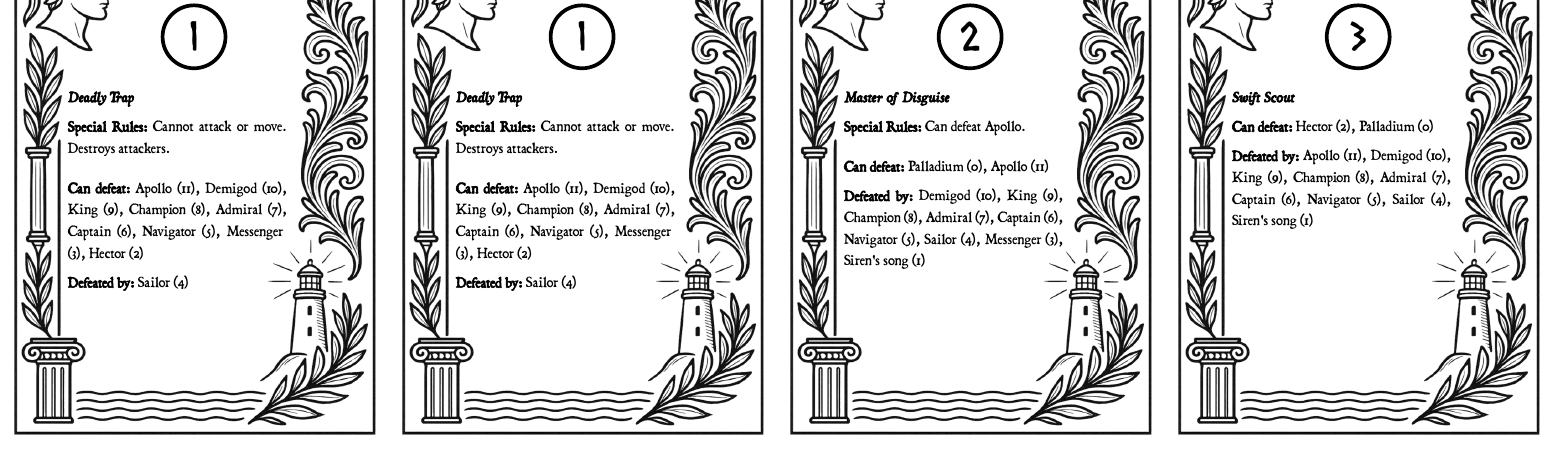
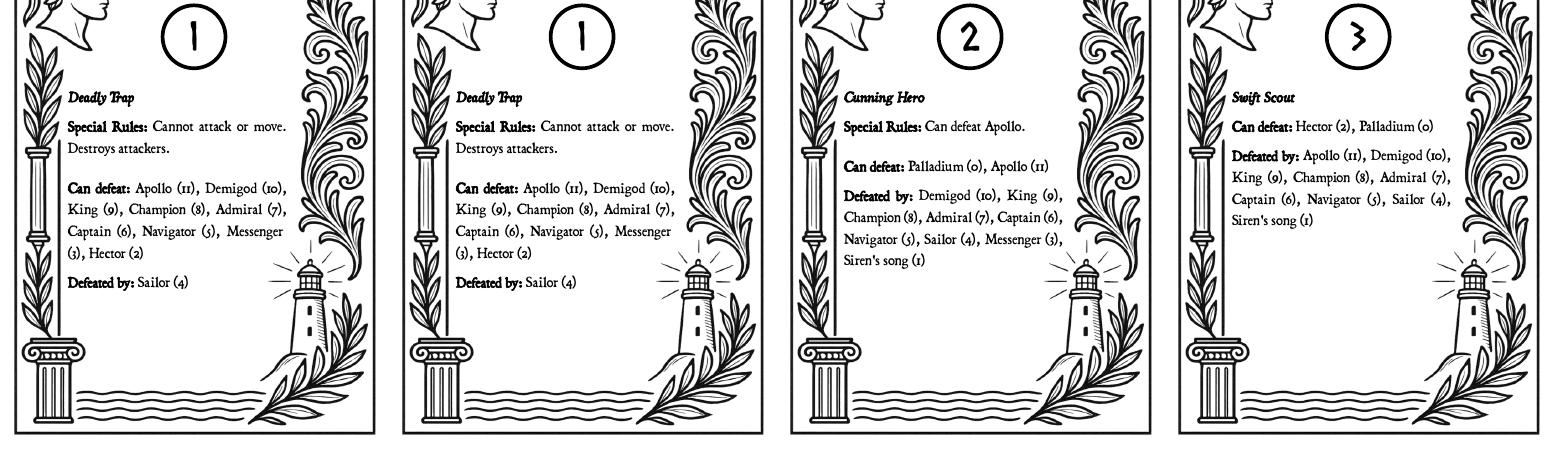
Before and after one commit to ThomasConrad/skovstratego, a Typst document (main.typ): part of page 2 of 16, cut so that both start at the same text. The pictures show the PDF file main.pdf that the author committed with the source.

Commit message:
Update unit flavor for "ODYSSEUS" in main.typ and refresh main.pdf
- Changed the flavor description of "ODYSSEUS" from "Master of Disguise" to "Cunning Hero" to better reflect thematic elements.
- Updated main.pdf to incorporate the latest changes in unit configurations.

```diff
--- a/main.typ
+++ b/main.typ
@@ -32,7 +32,7 @@
     units: (
       "0": (name: "GOLDEN FLEECE", flavor: "Sacred Treasure", count: 1),
       "1": (name: "SIREN'S SONG", flavor: "Deadly Trap", count: 9),
-      "2": (name: "ODYSSEUS", flavor: "Master of Disguise", count: 1),
+      "2": (name: "ODYSSEUS", flavor: "Cunning Hero", count: 1),
       "3": (name: "MESSENGER", flavor: "Swift Scout", count: 14),
       "4": (name: "SAILOR", flavor: "Crew Member", count: 6),
       "5": (name: "NAVIGATOR", flavor: "Ship Officer", count: 6),
```
Also changed, not shown: main.pdf.
